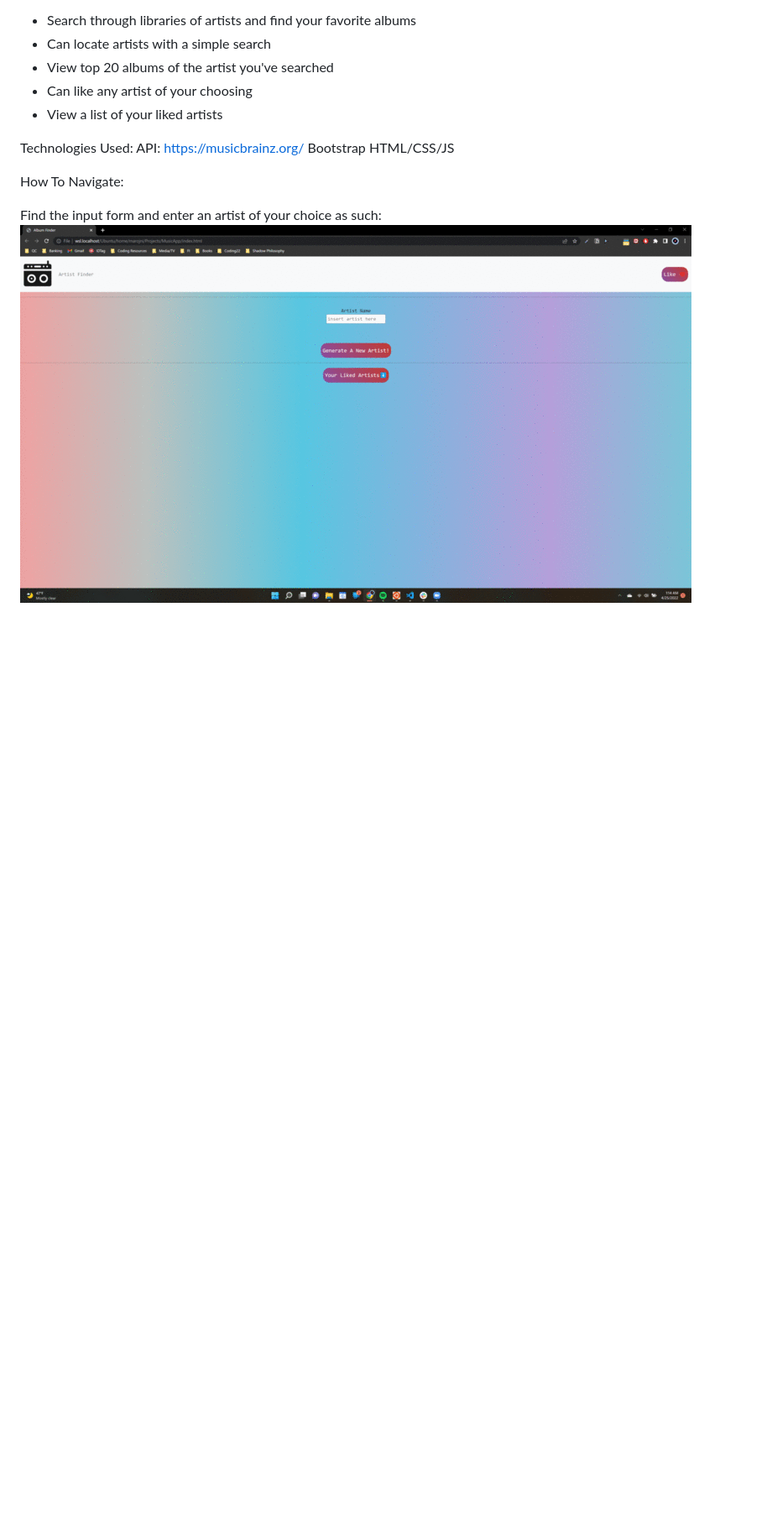
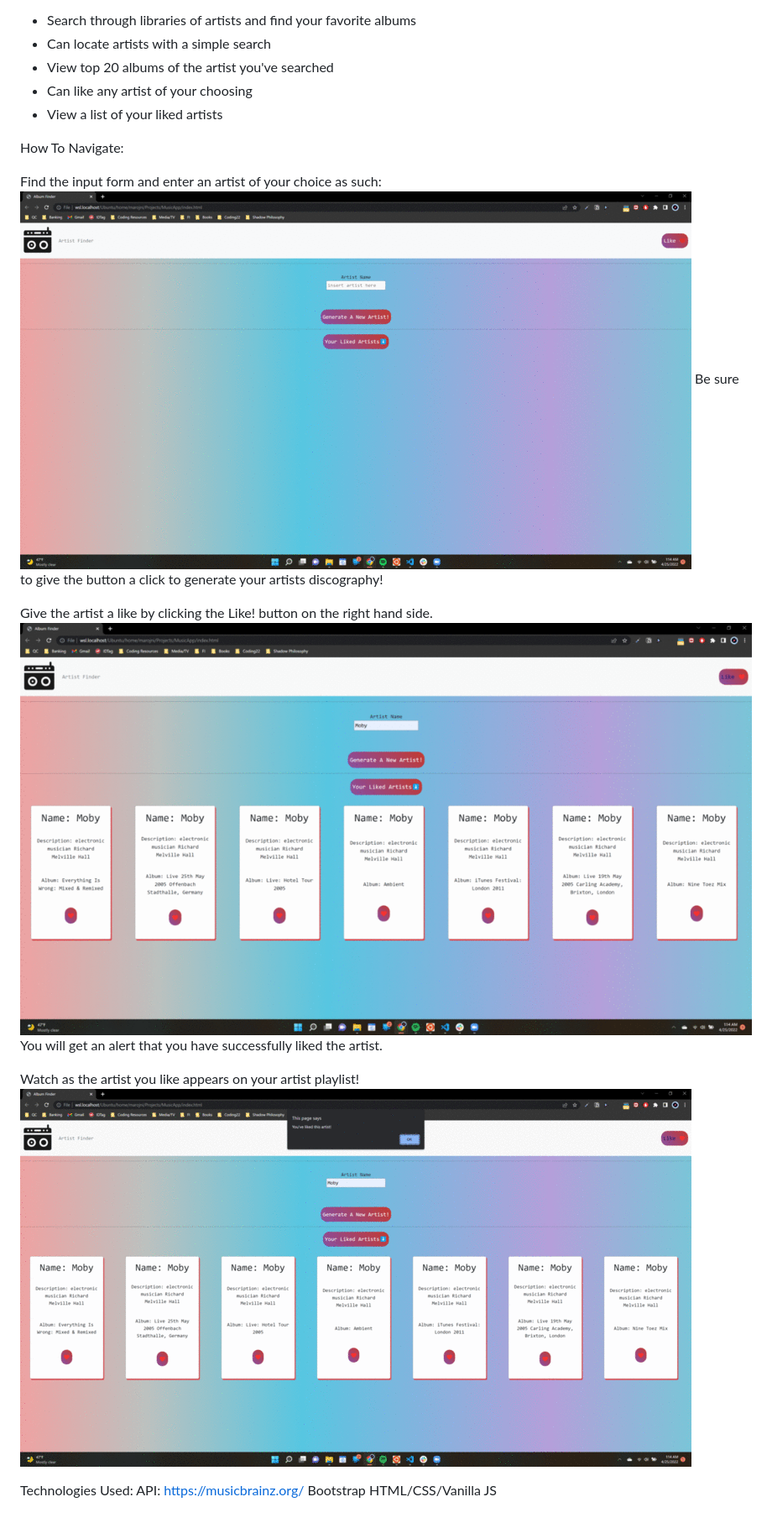
Before and after one commit to mariamnersisyan97/MusicFinderApp, a Markdown page: README.md, the part around the change printed below. Shown: that part at 84% size. GitHub-like rendering; pictures changed too: gif2.gif (added), gif3.gif (added); blank space fills up the shorter version.

```diff
--- a/README.md
+++ b/README.md
@@ -17,12 +13,20 @@ Features:
 - Can like any artist of your choosing
 - View a list of your liked artists
 
+How To Navigate:
+
+Find the input form and enter an artist of your choice as such:
+![Gif 1](gif1.gif)
+Be sure to give the button a click to generate your artists discography!
+
+Give the artist a like by clicking the Like! button on the right hand side.
+![Gif 2](gif2.gif)
+You will get an alert that you have successfully liked the artist.
+
+Watch as the artist you like appears on your artist playlist!
+![Gif 3](gif3.gif)
+
 Technologies Used:
 API: https://musicbrainz.org/
 Bootstrap
-HTML/CSS/JS
-
-How To Navigate:
-
-Find the input form and enter an artist of your choice as such:
-![Alt Text](gif1.gif)
+HTML/CSS/Vanilla JS
```
Also changed, not shown: other parts of README.md (+0 -4 lines).
